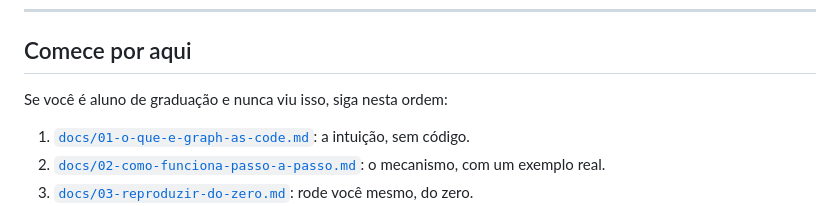
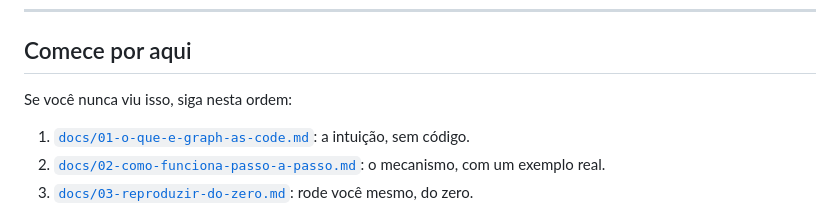
Before and after one commit to luizfpq/graph-as-code, a Markdown page: README.md, the part around the change. Drawn GitHub-style.

Commit message:
Update README for clarity in instructions

```diff
--- a/README.md
+++ b/README.md
@@ -36,7 +36,7 @@ completos estão em [`docs/diagramas/`](docs/diagramas/).
 
 ## Comece por aqui
 
-Se você é aluno de graduação e nunca viu isso, siga nesta ordem:
+Se você nunca viu isso, siga nesta ordem:
 
 1. [`docs/01-o-que-e-graph-as-code.md`](docs/01-o-que-e-graph-as-code.md): a intuição, sem código.
 2. [`docs/02-como-funciona-passo-a-passo.md`](docs/02-como-funciona-passo-a-passo.md): o mecanismo, com um exemplo real.
```
